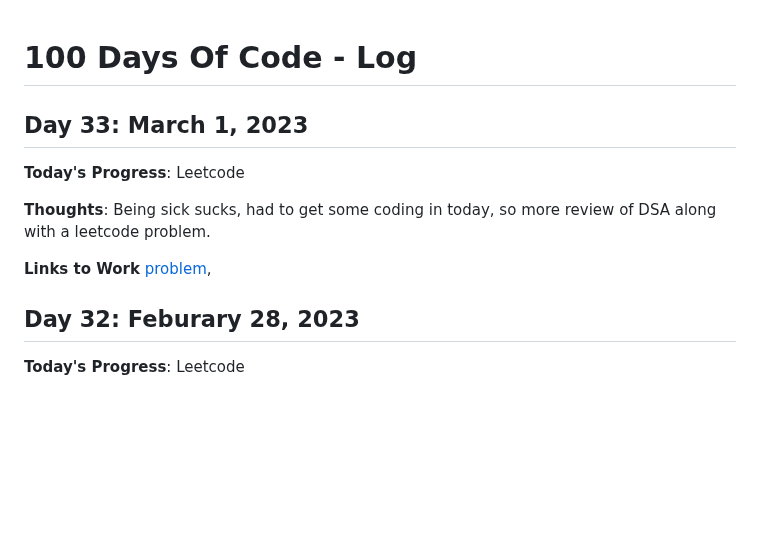
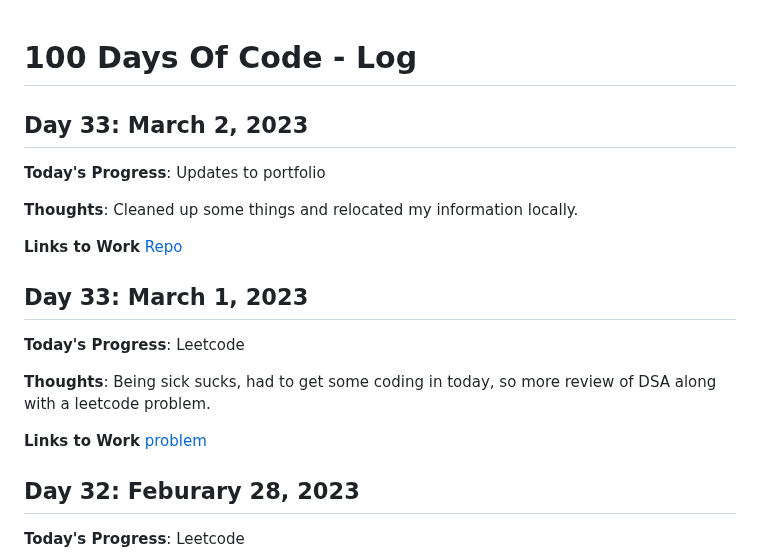
Before and after one commit to kcanamar/code-every-day, a Markdown page: log2.md, the part around the change. Rendered like a GitHub page; blank space fills up the shorter version.

Commit message:
day33 100daysofcode reboot

```diff
--- a/log2.md
+++ b/log2.md
@@ -1,12 +1,19 @@
 # 100 Days Of Code - Log
 
+## Day 33: March 2, 2023
+
+**Today's Progress**: Updates to portfolio
+
+**Thoughts**: Cleaned up some things and relocated my information locally.
+
+**Links to Work** [Repo](https://github.com/kcanamar/kcanamar-portfolio/)
 ## Day 33: March 1, 2023
 
 **Today's Progress**: Leetcode
 
 **Thoughts**: Being sick sucks, had to get some coding in today, so more review of DSA along with a leetcode problem.
 
-**Links to Work** [problem](https://github.com/kcanamar/code-every-day/blob/main/leetcoe/richest-customer.js),
+**Links to Work** [problem](https://github.com/kcanamar/code-every-day/blob/main/leetcoe/richest-customer.js)
 ## Day 32: Feburary 28, 2023
 
 **Today's Progress**: Leetcode
```
